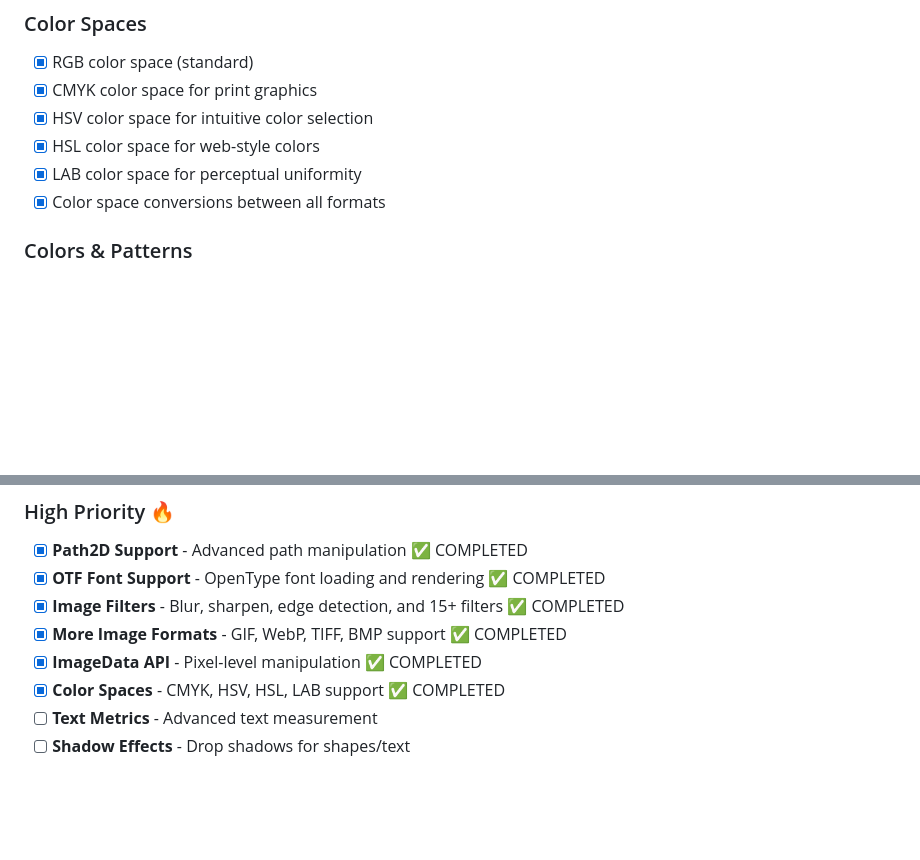
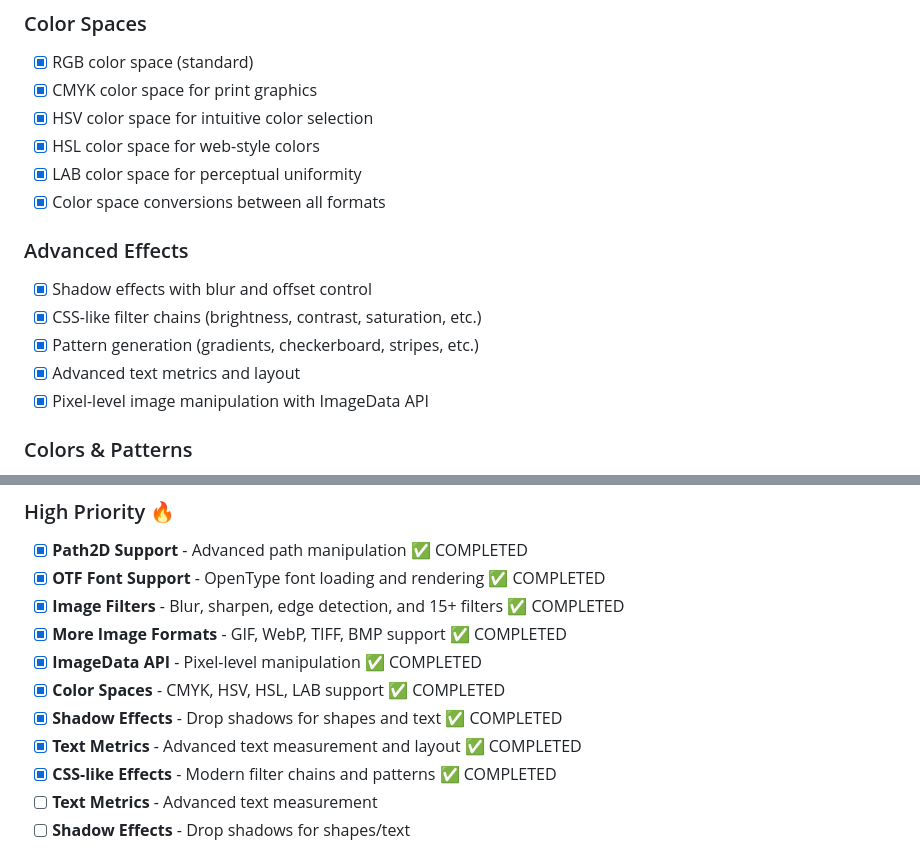
Before and after one commit to GrandpaEJ/advancegg, a Markdown page: todo.md, 2 parts joined by grey strips. Rendered like a GitHub page; blank space fills up the shorter version.

Commit message:
update todo.md with all completed features

```diff
--- a/todo.md
+++ b/todo.md
@@ -34,6 +34,13 @@
 - [x] HSL color space for web-style colors
 - [x] LAB color space for perceptual uniformity
 - [x] Color space conversions between all formats
+
+### Advanced Effects
+- [x] Shadow effects with blur and offset control
+- [x] CSS-like filter chains (brightness, contrast, saturation, etc.)
+- [x] Pattern generation (gradients, checkerboard, stripes, etc.)
+- [x] Advanced text metrics and layout
+- [x] Pixel-level image manipulation with ImageData API
 
 ### Colors & Patterns
 - [x] RGB/RGBA color setting
@@ -101,6 +108,9 @@
 - [x] **More Image Formats** - GIF, WebP, TIFF, BMP support ✅ COMPLETED
 - [x] **ImageData API** - Pixel-level manipulation ✅ COMPLETED
 - [x] **Color Spaces** - CMYK, HSV, HSL, LAB support ✅ COMPLETED
+- [x] **Shadow Effects** - Drop shadows for shapes and text ✅ COMPLETED
+- [x] **Text Metrics** - Advanced text measurement and layout ✅ COMPLETED
+- [x] **CSS-like Effects** - Modern filter chains and patterns ✅ COMPLETED
 - [ ] **Text Metrics** - Advanced text measurement
 - [ ] **Shadow Effects** - Drop shadows for shapes/text
 
```
